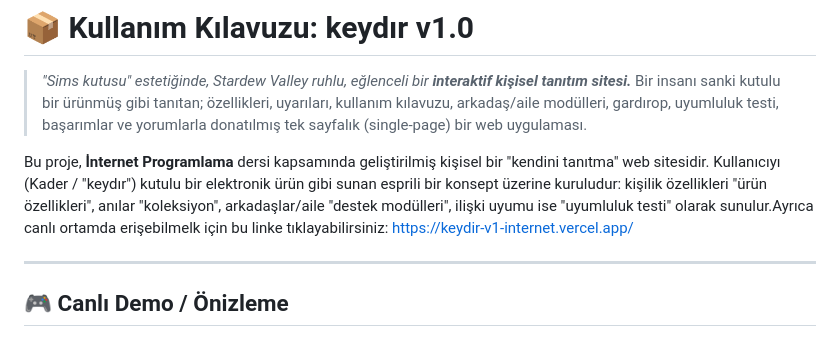
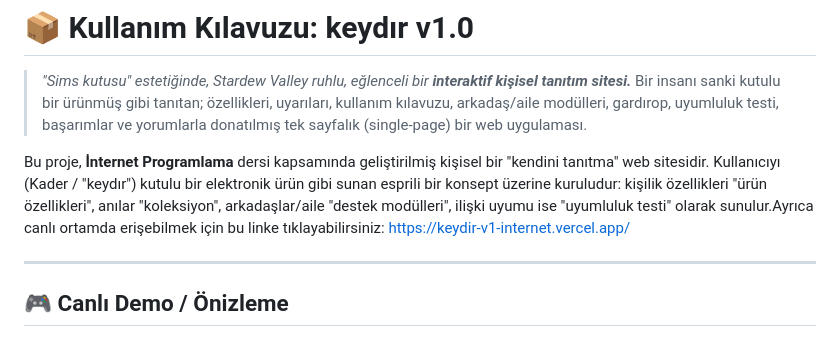
Before and after one commit to kaderterik/keydir-v1, a Markdown page: README.md, the part around the change. Rendered like a GitHub page.

Commit message:
readme düzenlendi

```diff
--- a/README.md
+++ b/README.md
@@ -3,7 +3,7 @@
 > *"Sims kutusu" estetiğinde, Stardew Valley ruhlu, eğlenceli bir **interaktif kişisel tanıtım sitesi.***
 > Bir insanı sanki kutulu bir ürünmüş gibi tanıtan; özellikleri, uyarıları, kullanım kılavuzu, arkadaş/aile modülleri, gardırop, uyumluluk testi, başarımlar ve yorumlarla donatılmış tek sayfalık (single‑page) bir web uygulaması.
 
-Bu proje, **İnternet Programlama** dersi kapsamında geliştirilmiş kişisel bir "kendini tanıtma" web sitesidir. Kullanıcıyı (Kader / "keydır") kutulu bir elektronik ürün gibi sunan esprili bir konsept üzerine kuruludur: kişilik özellikleri "ürün özellikleri", anılar "koleksiyon", arkadaşlar/aile "destek modülleri", ilişki uyumu ise "uyumluluk testi" olarak sunulur.Ayrıca canlı ortamda erişebilmelk için bu linke tıklayabilirsiniz: https://keydir-v1-internet.vercel.app/
+Bu proje, **İnternet Programlama** dersi kapsamında geliştirilmiş kişisel bir "kendini tanıtma" web sitesidir. Kullanıcıyı (Kader / "keydır") kutulu bir elektronik ürün gibi sunan esprili bir konsept üzerine kuruludur: kişilik özellikleri "ürün özellikleri", anılar "koleksiyon", arkadaşlar/aile "destek modülleri", ilişki uyumu ise "uyumluluk testi" olarak sunulur.Ayrıca canlı ortamda erişebilmek için bu linke tıklayabilirsiniz: https://keydir-v1-internet.vercel.app/
 
 ---
 
```
